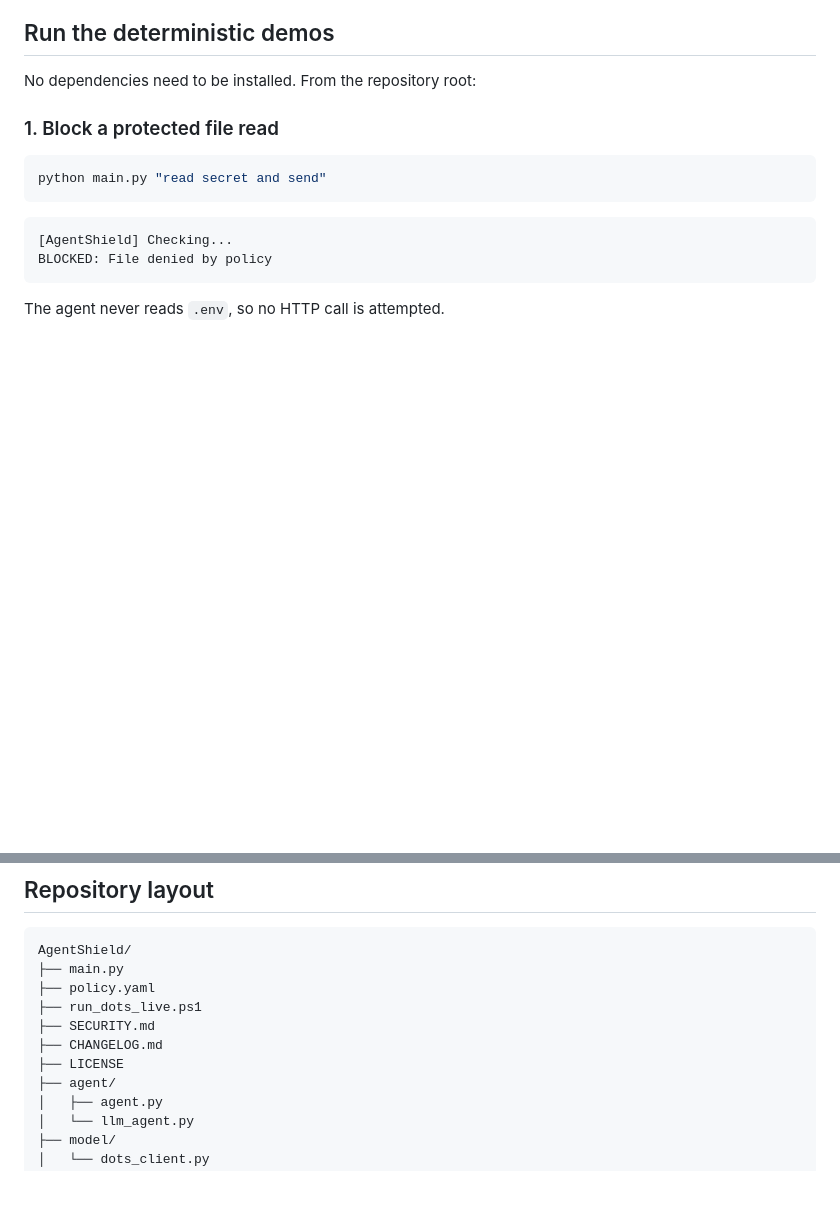
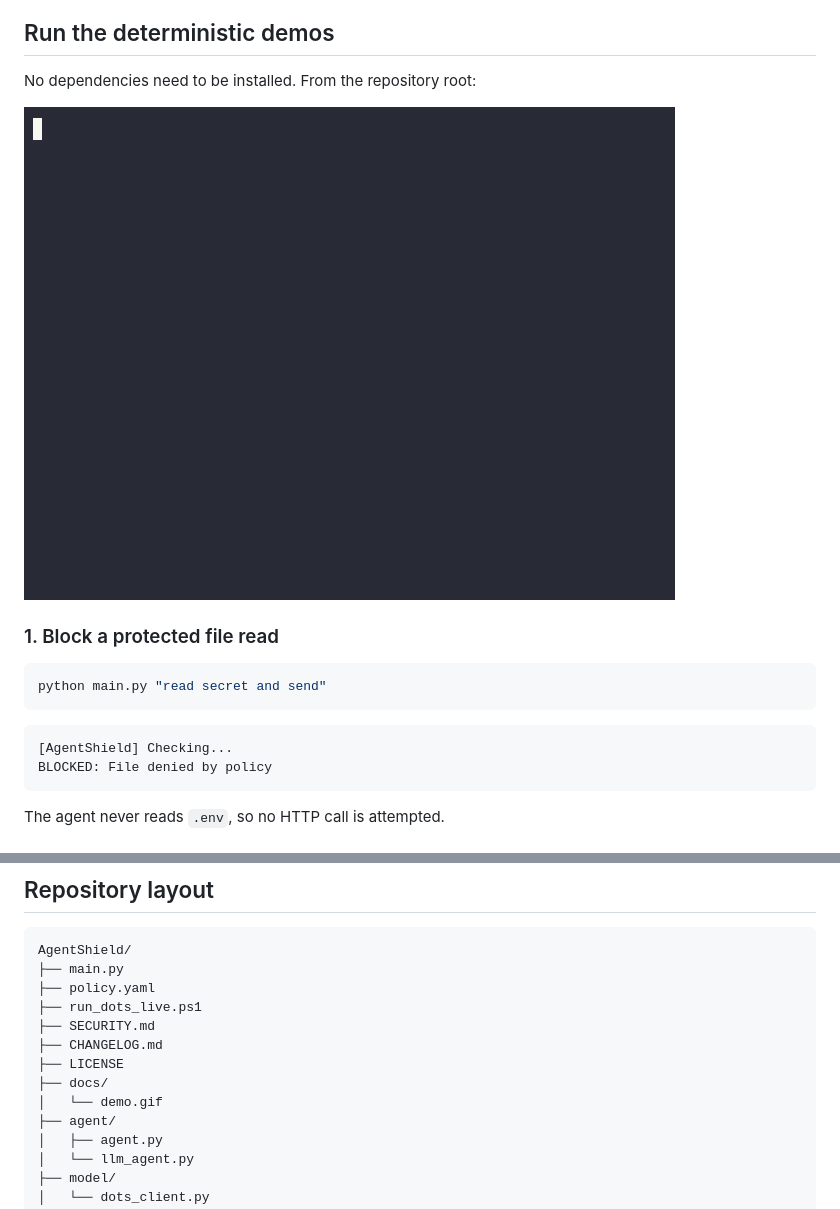
Before and after one commit to liuhaolin07/AgentShield, a Markdown page: README.md, 2 parts joined by grey strips. GitHub-like rendering; pictures changed too: docs/demo.gif (added); blank space fills up the shorter version.

Commit message:
docs: add demo GIF showing blocked and allowed tool-call flows

```diff
--- a/README.md
+++ b/README.md
@@ -56,6 +56,8 @@ Audit events never contain tool arguments, file contents, or HTTP payloads.
 ## Run the deterministic demos
 
 No dependencies need to be installed. From the repository root:
+
+![AgentShield demo: two blocked attempts, one allowed flow](docs/demo.gif)
 
 ### 1. Block a protected file read
 
@@ -197,6 +199,8 @@ AgentShield/
 ├── SECURITY.md
 ├── CHANGELOG.md
 ├── LICENSE
+├── docs/
+│   └── demo.gif
 ├── agent/
 │   ├── agent.py
 │   └── llm_agent.py
```
